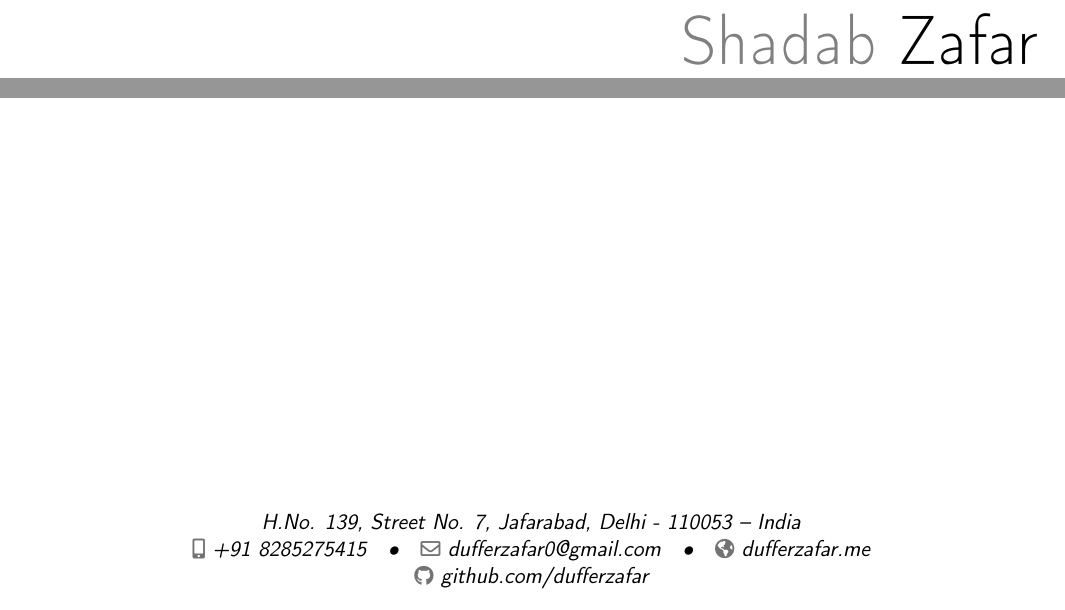
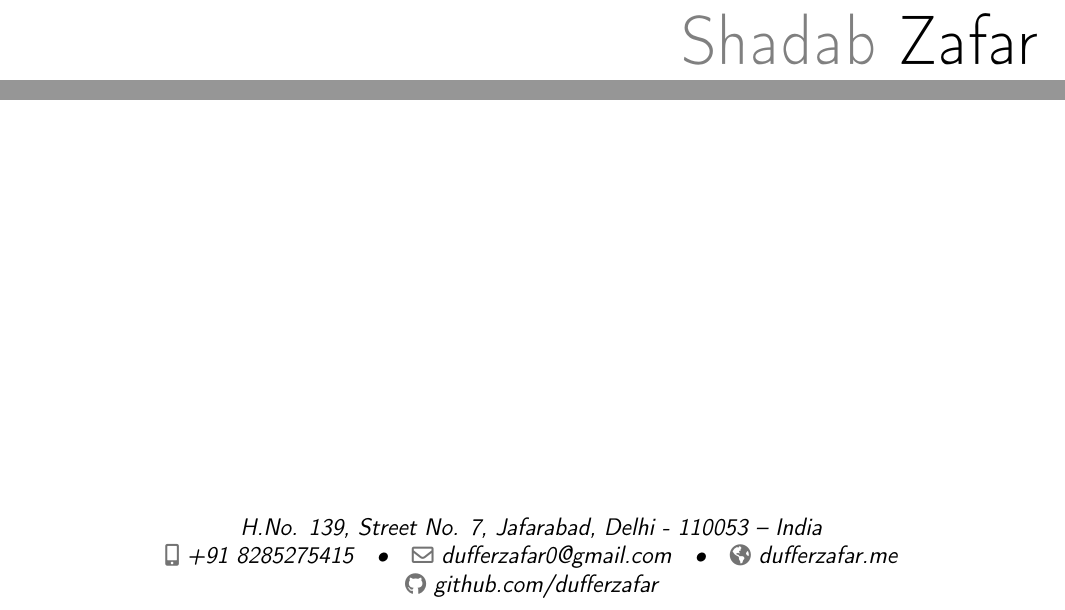
Before and after one commit to dufferzafar/resume, a LaTeX CV (resume.tex): two parts of the page, joined at a grey line, cut so that both start at the same text. Compiled offline with pdfLaTeX.

Commit message:
Use 12pt fonts, and 3cm column width

```diff
--- a/resume.tex
+++ b/resume.tex
@@ -1,9 +1,10 @@
-\documentclass[11pt, a4paper, sans]{moderncv}
+\documentclass[12pt, a4paper, sans]{moderncv}
 
 \moderncvstyle{casual}
 \moderncvcolor{blue}
 
 \usepackage[scale=0.85]{geometry}
+\setlength{\hintscolumnwidth}{3cm}
 
 \firstname{Shadab}
 \lastname{Zafar}
```
